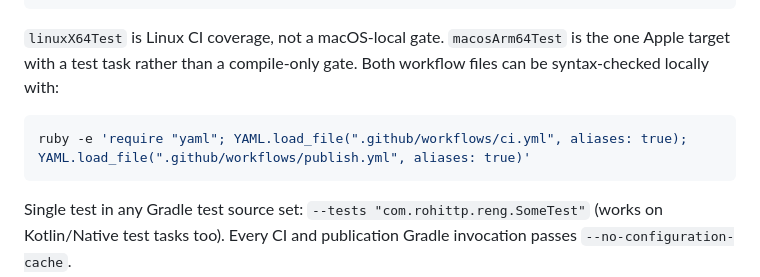
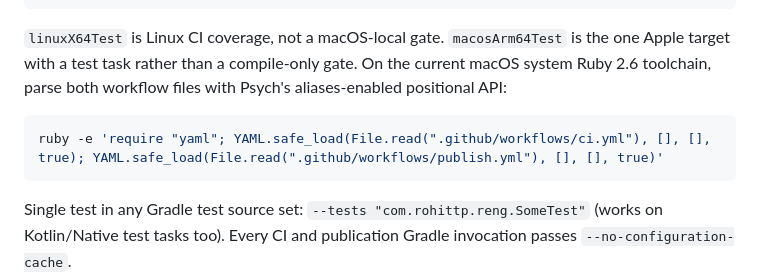
Before and after one commit to rohittp0/RenG, a Markdown page: CLAUDE.md, the part around the change. Rendered like a GitHub page.

Commit message:
docs: fix local workflow parse command
Co-Authored-By: Claude <noreply@anthropic.com>

````diff
--- a/CLAUDE.md
+++ b/CLAUDE.md
@@ -269,10 +269,11 @@ On Ubuntu CI, the host-executable command is:
 ```
 
 `linuxX64Test` is Linux CI coverage, not a macOS-local gate. `macosArm64Test` is the one Apple target
-with a test task rather than a compile-only gate. Both workflow files can be syntax-checked locally with:
+with a test task rather than a compile-only gate. On the current macOS system Ruby 2.6 toolchain, parse
+both workflow files with Psych's aliases-enabled positional API:
 
 ```bash
-ruby -e 'require "yaml"; YAML.load_file(".github/workflows/ci.yml", aliases: true); YAML.load_file(".github/workflows/publish.yml", aliases: true)'
+ruby -e 'require "yaml"; YAML.safe_load(File.read(".github/workflows/ci.yml"), [], [], true); YAML.safe_load(File.read(".github/workflows/publish.yml"), [], [], true)'
 ```
 
 Single test in any Gradle test source set: `--tests "com.rohittp.reng.SomeTest"` (works on Kotlin/Native
````
